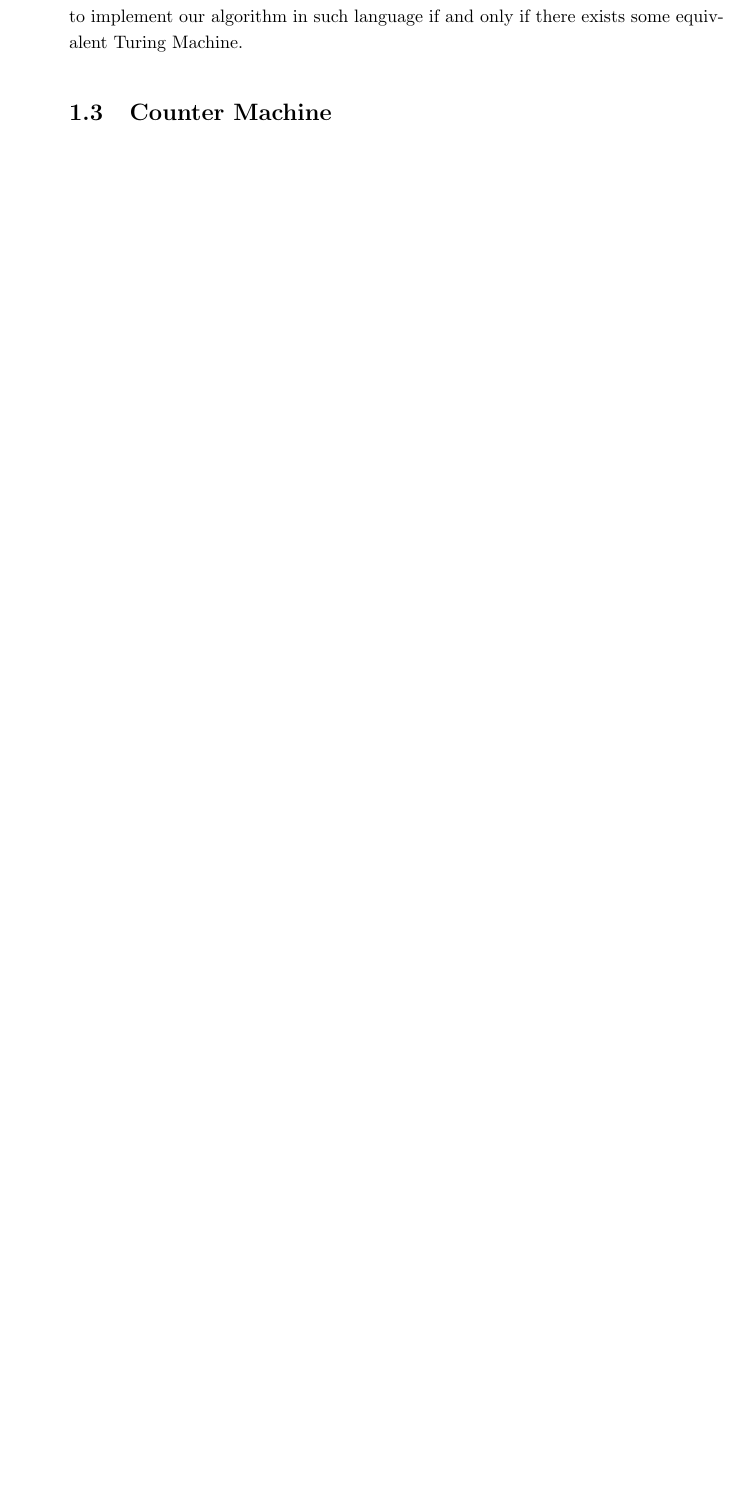
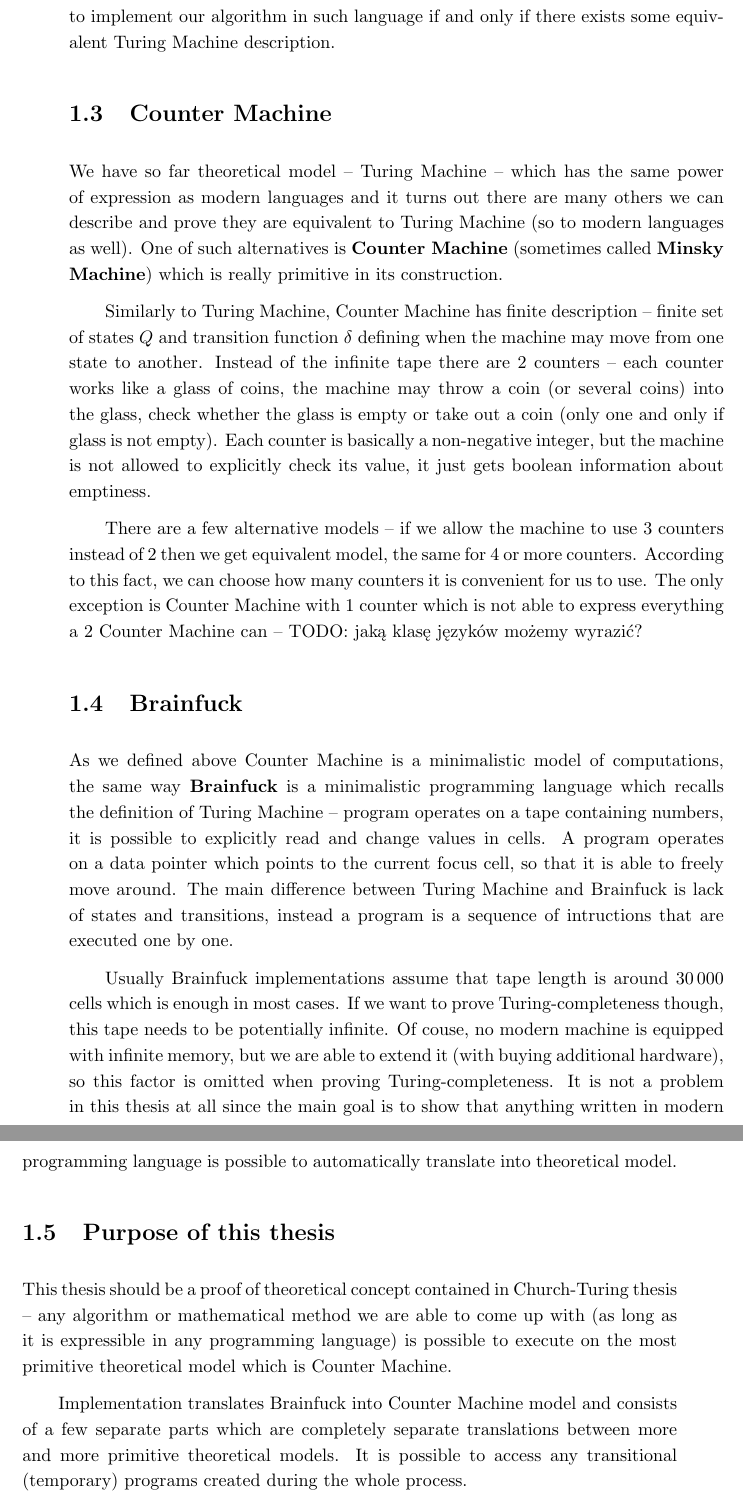
Before and after one commit to pokorska/mgr, a LaTeX thesis (thesis.tex): part of page 9 of 25 before the commit and two parts of pages 9 and 10 of 25 after it, the two joined at a grey line, cut so that both start at the same text, the shorter picture padded with empty space. Compiled offline with pdfLaTeX.

Commit message:
Thesis writing - Minsky, Brainfuck, thesis purpose.

```diff
--- a/thesis.tex
+++ b/thesis.tex
@@ -130,10 +131,54 @@ it~would be~possible to~express it~as~a~Turing Machine (but probably require lot
 To~avoid~a~painful process of~expressing algorithms in~an~unhandy theoretical model we~have
 a~concept of~\textbf{Turing-completeness}. All popular modern programming languages are proven
 to~be Turing-complete which means that we are able to~implement our algorithm in~such
-language if and only if there exists some equivalent Turing Machine.
+language if and only if there exists some equivalent Turing Machine description.
 
 \section{Counter Machine}
 
-...
+We have so far theoretical model -- Turing Machine -- which has the~same power of~expression
+as~modern languages and~it turns out there are many others we~can describe and~prove they are
+equivalent to Turing Machine (so~to~modern languages as~well). One of~such alternatives
+is~\textbf{Counter Machine} (sometimes called \textbf{Minsky Machine}) which is~really primitive
+in~its construction.
 
-\todo{Co to są \sout{maszyny Turinga}, Mińskiego, Brainfuck, \sout{Turning-zupełność, hipoteza Churcha}}
+Similarly to~Turing Machine, Counter Machine has~finite description -- finite set of~states $Q$
+and~transition function $\delta$ defining when the~machine may move from one state to~another.
+Instead of~the~infinite tape there are $2$ counters -- each counter works like a~glass of~coins,
+the~machine may throw a~coin (or~several coins) into the~glass, check whether the~glass is~empty
+or~take out a~coin (only one and~only if glass is not empty). Each counter is~basically a~non-negative
+integer, but the~machine is~not allowed to~explicitly check its value, it~just gets boolean
+information about emptiness.
+
+There are a~few alternative models -- if~we~allow the~machine to~use $3$ counters instead of~$2$
+then we get equivalent model, the~same for $4$ or~more counters. According to~this fact, we~can
+choose how many counters it~is convenient for~us to~use. The~only exception is~Counter Machine with
+$1$ counter which is~not able to~express everything a~$2$ Counter Machine can -- TODO: jaką klasę
+języków możemy wyrazić?
+
+\section{Brainfuck}
+
+As~we defined above Counter Machine is~a~minimalistic model of~computations, the~same way
+\textbf{Brainfuck} is a~minimalistic programming language which recalls the~definition
+of~Turing Machine -- program operates on~a~tape containing numbers, it~is possible
+to~explicitly read and~change values in~cells. A~program operates on~a~data pointer which
+points to~the~current focus cell, so~that it~is able to~freely move around. The~main difference
+between Turing Machine and~Brainfuck is~lack of~states and~transitions, instead a~program
+is a~sequence of intructions that are executed one by~one.
+
+Usually Brainfuck implementations assume that tape length is~around $30\,000$ cells which
+is~enough in~most cases. If~we want to~prove Turing-completeness though, this tape
+needs to~be potentially infinite. Of couse, no~modern machine is~equipped with infinite memory,
+but we are able to~extend it (with buying additional hardware), so~this factor is~omitted
+when proving Turing-completeness. It is not a~problem in~this thesis at~all since
+the~main goal is to~show that anything written in~modern programming language is~possible
+to~automatically translate into~theoretical model.
+
+\section {Purpose of this thesis}
+
+This~thesis should be~a~proof of~theoretical concept contained in~Church-Turing thesis -- any~algorithm
+or~mathematical method we~are able to~come up with (as~long as it is expressible in any programming
+language) is possible to~execute on~the~most primitive theoretical model which is~Counter Machine.
+
+Implementation translates Brainfuck into Counter Machine model and~consists of~a~few separate parts
+which are completely separate translations between more and more primitive theoretical models.
+It is possible to access any transitional (temporary) programs created during the~whole process.
```
Also changed, not shown: thesis.pdf, thesis.tex (11 more changed lines).
